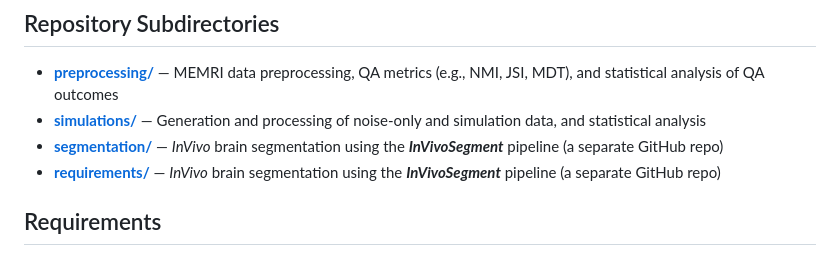
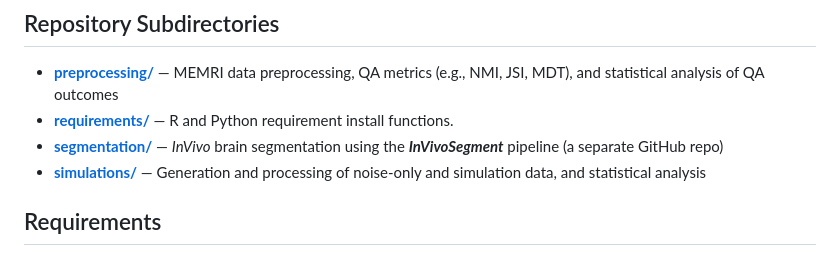
Before and after one commit to bearerlab/memri-processing-QA, a Markdown page: README.md, the part around the change. Drawn GitHub-style.

```diff
--- a/README.md
+++ b/README.md
@@ -20,9 +20,9 @@ Note: To run scripts/markdown files, data must be run locally (perhaps after a g
 ## Repository Subdirectories
 
 - **[preprocessing/](./preprocessing/README.md)** — MEMRI data preprocessing, QA metrics (e.g., NMI, JSI, MDT), and statistical analysis of QA outcomes
+- **[requirements/](./requirements)** —  R and Python requirement install functions.
+- **[segmentation/](./segmentation/README.md)** —  *InVivo* brain segmentation using the __*InVivoSegment*__ pipeline (a separate GitHub repo)
 - **[simulations/](./simulations/README.md)** — Generation and processing of noise-only and simulation data, and statistical analysis
-- **[segmentation/](./segmentation/README.md)** —  *InVivo* brain segmentation using the __*InVivoSegment*__ pipeline (a separate GitHub repo)
-- **[requirements/](./requirements)** —  *InVivo* brain segmentation using the __*InVivoSegment*__ pipeline (a separate GitHub repo)
 
 ## Requirements
 
```
